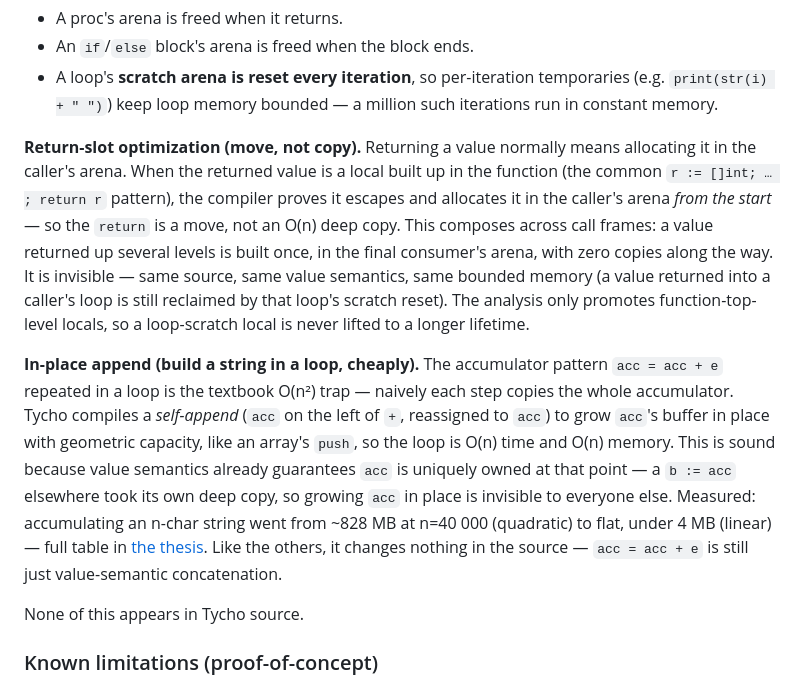
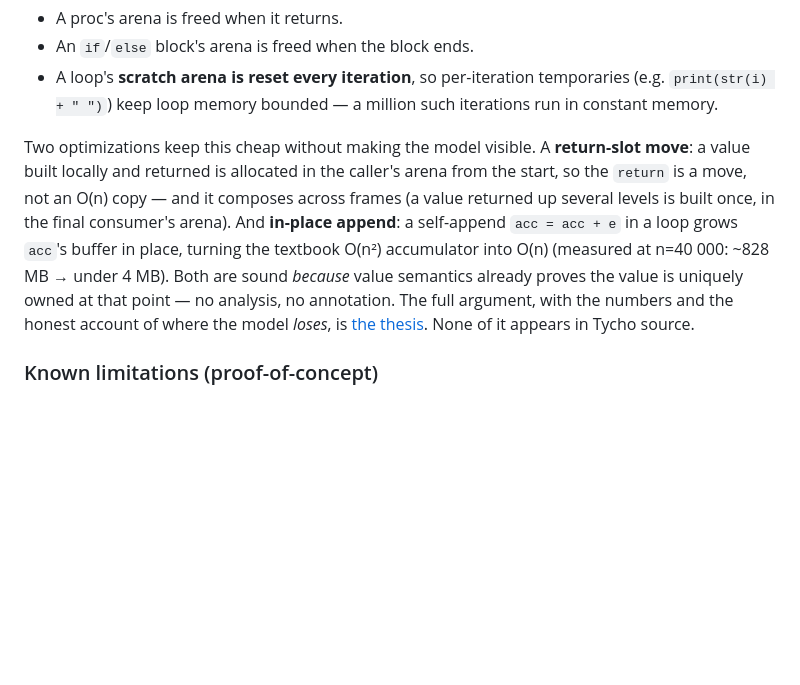
Before and after one commit to StefanVonRanda/tycho, a Markdown page: README.md, the part around the change. Rendered like a GitHub page; blank space fills up the shorter version.

Commit message:
docs(readme): condense the memory-model optimizations to a teaser + thesis link
The README's memory-model section re-explained the return-slot move and in-place
append in full -- the same material the thesis now owns. Condensed those two
paragraphs to a short teaser (what they do + the n=40 000 number) that points to the
thesis for the full argument and the honest "where it loses" account. Keeps the
strong json credibility hook and the core arena explanation; removes the overlap.

```diff
--- a/README.md
+++ b/README.md
@@ -327,33 +327,16 @@ for i in range(1, 6):
   temporaries (e.g. `print(str(i) + " ")`) keep loop memory bounded —
   a million such iterations run in constant memory.
 
-**Return-slot optimization (move, not copy).** Returning a value normally
-means allocating it in the caller's arena. When the returned value is a
-local built up in the function (the common `r := []int; … ; return r`
-pattern), the compiler proves it escapes and allocates it in the caller's
-arena *from the start* — so the `return` is a move, not an O(n) deep copy.
-This composes across call frames: a value returned up several levels is
-built once, in the final consumer's arena, with zero copies along the way.
-It is invisible — same source, same value semantics, same bounded memory (a
-value returned into a caller's loop is still reclaimed by that loop's
-scratch reset). The analysis only promotes function-top-level locals, so a
-loop-scratch local is never lifted to a longer lifetime.
-
-**In-place append (build a string in a loop, cheaply).** The accumulator
-pattern `acc = acc + e` repeated in a loop is the textbook O(n²) trap —
-naively each step copies the whole accumulator. Tycho compiles a *self-append*
-(`acc` on the left of `+`, reassigned to `acc`) to grow `acc`'s buffer in
-place with geometric capacity, like an array's `push`, so the loop is O(n)
-time and O(n) memory. This is sound because value semantics already
-guarantees `acc` is uniquely owned at that point — a `b := acc` elsewhere
-took its own deep copy, so growing `acc` in place is invisible to everyone
-else. Measured: accumulating an n-char string went from ~828 MB at n=40 000
-(quadratic) to flat, under 4 MB (linear) — full table in
-[the thesis](docs/thesis.md#4b-accumulation-retention--in-place-append). Like the
-others, it changes nothing in the source — `acc = acc + e` is still just
-value-semantic concatenation.
-
-None of this appears in Tycho source.
+Two optimizations keep this cheap without making the model visible. A **return-slot
+move**: a value built locally and returned is allocated in the caller's arena from the
+start, so the `return` is a move, not an O(n) copy — and it composes across frames (a
+value returned up several levels is built once, in the final consumer's arena). And
+**in-place append**: a self-append `acc = acc + e` in a loop grows `acc`'s buffer in place,
+turning the textbook O(n²) accumulator into O(n) (measured at n=40 000: ~828 MB → under
+4 MB). Both are sound *because* value semantics already proves the value is uniquely owned
+at that point — no analysis, no annotation. The full argument, with the numbers and the
+honest account of where the model *loses*, is [the thesis](docs/thesis.md). None of it
+appears in Tycho source.
 
 ### Known limitations (proof-of-concept)
 
```
